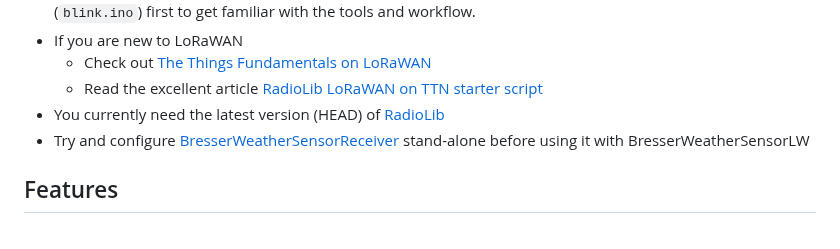
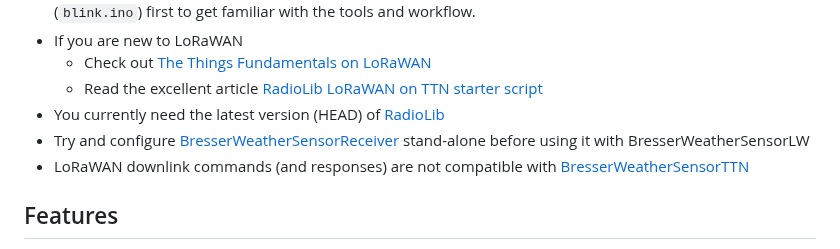
Before and after one commit to matthias-bs/BresserWeatherSensorLW, a Markdown page: README.md, the part around the change. GitHub-like rendering.

```diff
--- a/README.md
+++ b/README.md
@@ -18,6 +18,7 @@ This is a remake of [BresserWeatherSensorTTN](https://github.com/matthias-bs/Bre
    * Read the excellent article [RadioLib LoRaWAN on TTN starter script](https://github.com/jgromes/RadioLib/blob/master/examples/LoRaWAN/LoRaWAN_Starter/notes.md)
 * You currently need the latest version (HEAD) of [RadioLib](https://github.com/jgromes/RadioLib)
 * Try and configure [BresserWeatherSensorReceiver](https://github.com/matthias-bs/BresserWeatherSensorReceiver) stand-alone before using it with BresserWeatherSensorLW
+* LoRaWAN downlink commands (and responses) are not compatible with [BresserWeatherSensorTTN](https://github.com/matthias-bs/BresserWeatherSensorTTN)
 
 ## Features
 
```
